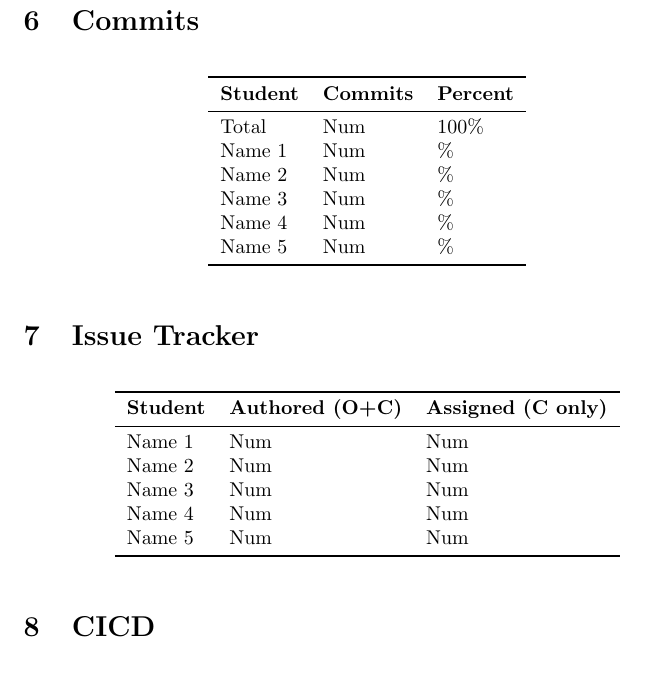
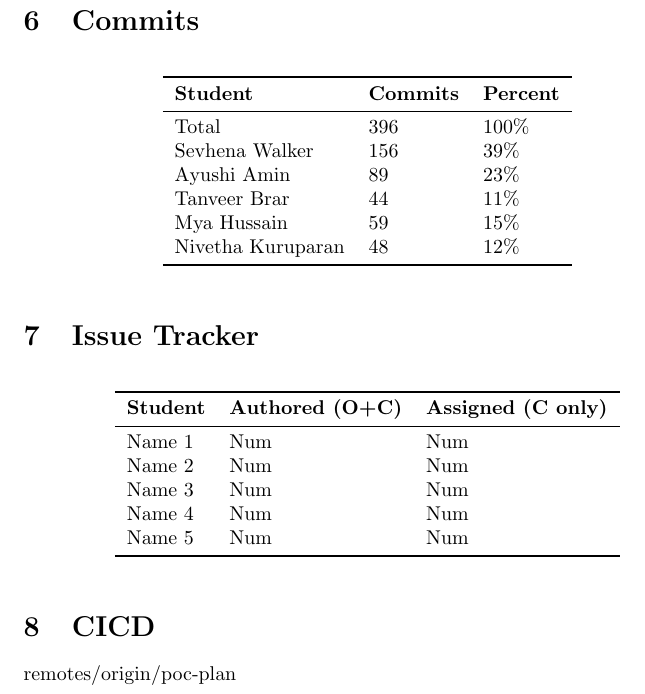
Before and after one commit to ssm-lab/capstone--source-code-optimizer, a LaTeX document (docs/projMngmnt/POC_Team_Contrib.tex): part of page 3 of 3, cut so that both start at the same text. Compiled offline with pdfLaTeX.

Commit message:
Added commits to poc plan

```diff
--- a/docs/projMngmnt/POC_Team_Contrib.tex
+++ b/docs/projMngmnt/POC_Team_Contrib.tex
@@ -139,12 +139,12 @@ percentage of the total commits made by each team member.}
 \toprule
 \textbf{Student} & \textbf{Commits} & \textbf{Percent}\\
 \midrule
-Total & Num & 100\% \\
-Name 1 & Num & \% \\
-Name 2 & Num & \% \\
-Name 3 & Num & \% \\
-Name 4 & Num & \% \\
-Name 5 & Num & \% \\
+Total & 396 & 100\% \\
+Sevhena Walker & 156 & 39\% \\
+Ayushi Amin & 89 & 23\% \\
+Tanveer Brar & 44 & 11\% \\
+Mya Hussain & 59 & 15\% \\
+Nivetha Kuruparan & 48 & 12\% \\
 \bottomrule
 \end{tabular}
 \end{table}
@@ -183,5 +183,5 @@ Name 5 & Num & Num \\
 
 \wss{If your team has additional metrics of productivity, please feel free to
 add them to this report.}
-
+ remotes/origin/poc-plan
 \end{document}
```
Also changed, not shown: docs/projMngmnt/POC_Team_Contrib.pdf.
